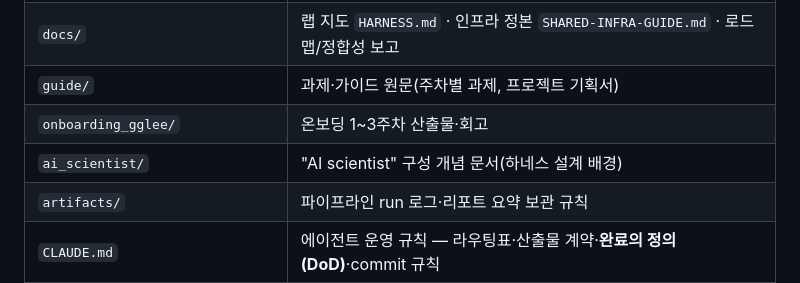
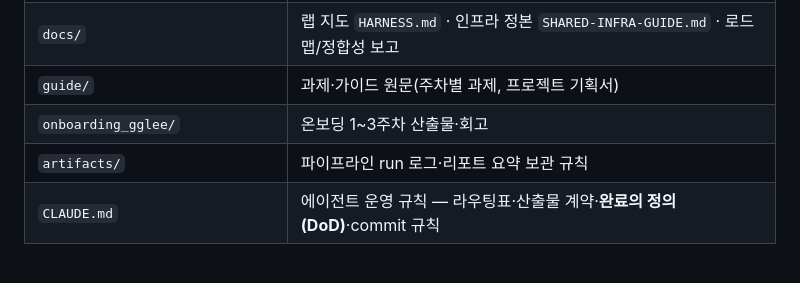
Before and after one commit to biospin/BioProject01, a Markdown page: README.md, the part around the change. Rendered like a GitHub page; blank space fills up the shorter version.

Commit message:
docs(README): ai_scientist/ 유령 참조 제거 — doctor phantom-path 해소
622da00에서 ai_scientist/를 kkkim-pipeline에서 제거(docs/ai-scientist-to-main
브랜치로 이관)했으나 README.md:38 디렉터리 표가 여전히 참조 → harness_doctor가
phantom-path로 검출(PR #11 CI FAIL). 실물은 두 브랜치(main·kkkim-pipeline)
어디에도 없어 표 행 제거. 로컬 doctor PASS(phantom_paths=0).

```diff
--- a/README.md
+++ b/README.md
@@ -35,7 +35,6 @@ lag은 method 간 크기·방향 모두 재현되지 않고, ATAC 셔플 음성
 | `docs/` | 랩 지도 `HARNESS.md` · 인프라 정본 `SHARED-INFRA-GUIDE.md` · 로드맵/정합성 보고 |
 | `guide/` | 과제·가이드 원문(주차별 과제, 프로젝트 기획서) |
 | `onboarding_gglee/` | 온보딩 1~3주차 산출물·회고 |
-| `ai_scientist/` | "AI scientist" 구성 개념 문서(하네스 설계 배경) |
 | `artifacts/` | 파이프라인 run 로그·리포트 요약 보관 규칙 |
 | `CLAUDE.md` | 에이전트 운영 규칙 — 라우팅표·산출물 계약·**완료의 정의(DoD)**·commit 규칙 |
 | `BIOP02_LINK.md` | BIOP02(SpatialPathoAgent)와의 cross-reference. **요약본, 정본 아님** |
```
